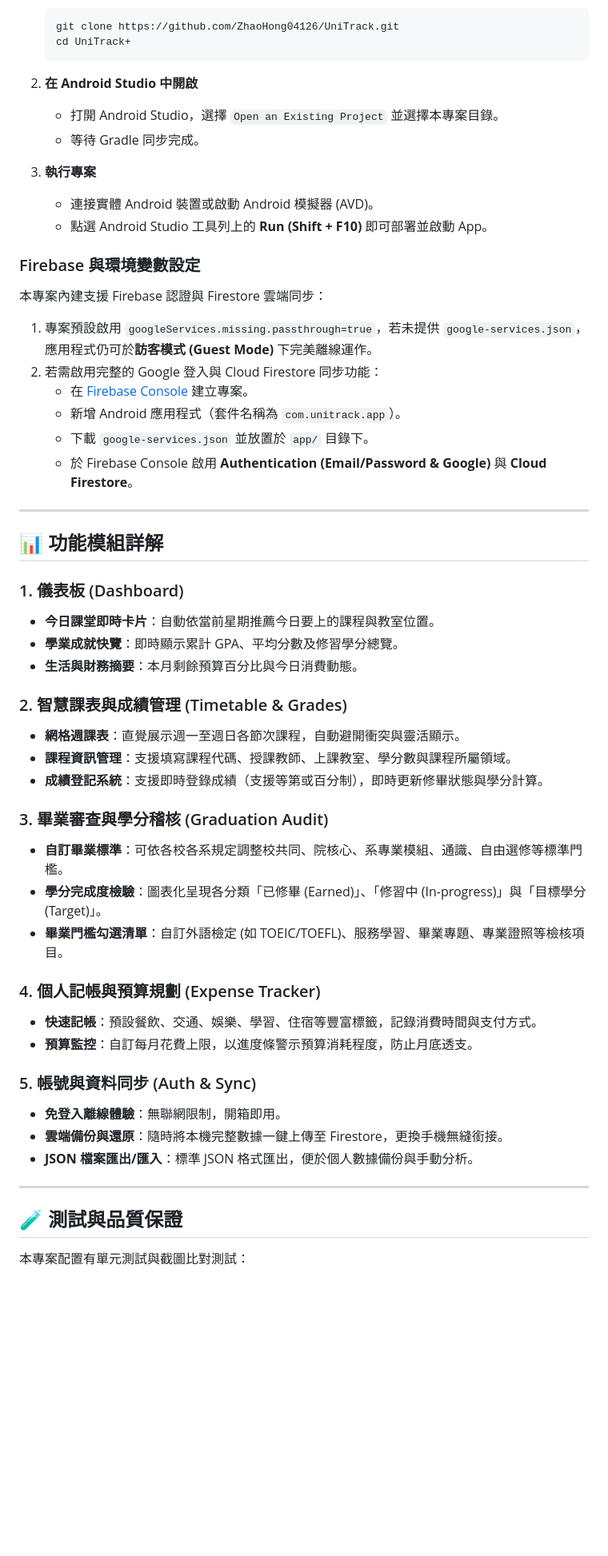
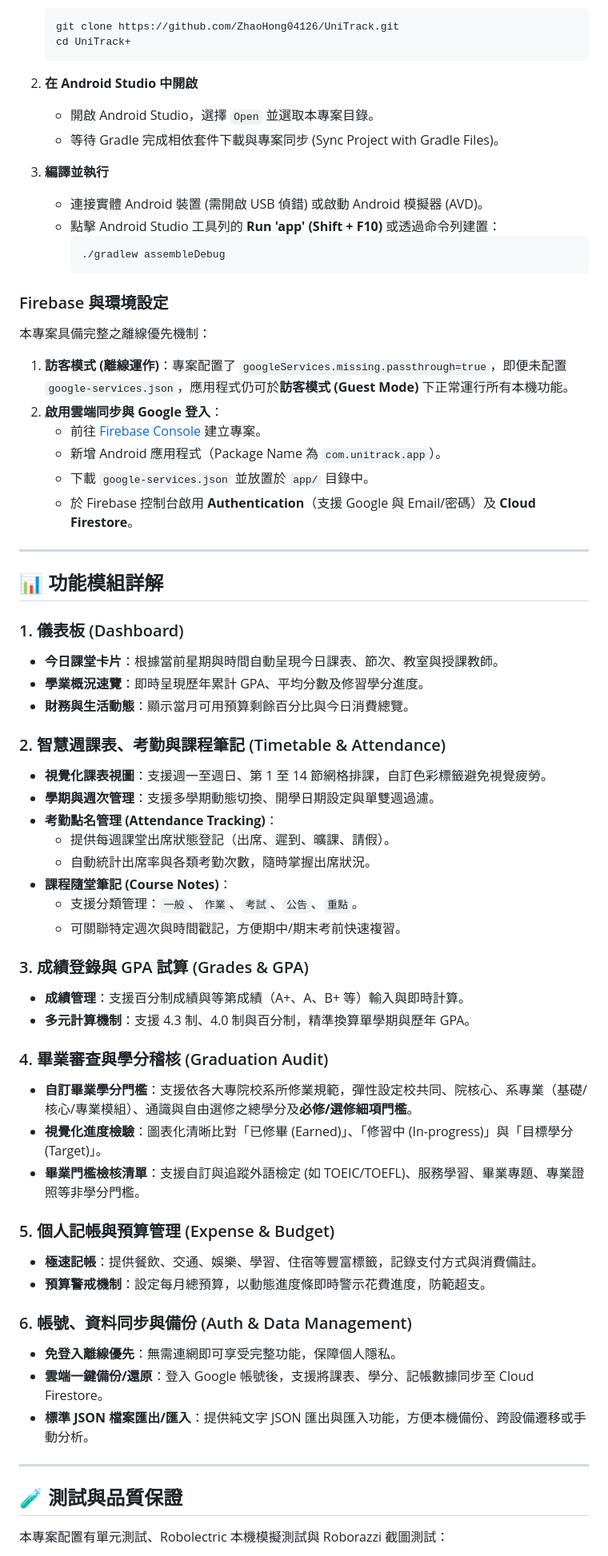
Before and after one commit to ZhaoHong04126/UniTrack, a Markdown page: README.md, the part around one of its changes. Shown at 80% size. Rendered like a GitHub page; blank space fills up the shorter version.

Commit message:
更新 README.md：調整 Android API 版本要求，修正功能描述，優化目錄結構與內容，增強可讀性

````diff
--- a/README.md
+++ b/README.md
@@ -147,54 +150,66 @@ D:\UniTrack+
    ```
 
 2. **在 Android Studio 中開啟**
-   * 打開 Android Studio，選擇 `Open an Existing Project` 並選擇本專案目錄。
-   * 等待 Gradle 同步完成。
+   * 開啟 Android Studio，選擇 `Open` 並選取本專案目錄。
+   * 等待 Gradle 完成相依套件下載與專案同步 (Sync Project with Gradle Files)。
 
-3. **執行專案**
-   * 連接實體 Android 裝置或啟動 Android 模擬器 (AVD)。
-   * 點選 Android Studio 工具列上的 **Run (Shift + F10)** 即可部署並啟動 App。
+3. **編譯並執行**
+   * 連接實體 Android 裝置 (需開啟 USB 偵錯) 或啟動 Android 模擬器 (AVD)。
+   * 點擊 Android Studio 工具列的 **Run 'app' (Shift + F10)** 或透過命令列建置：
+     ```bash
+     ./gradlew assembleDebug
+     ```
 
-### Firebase 與環境變數設定
+### Firebase 與環境設定
 
-本專案內建支援 Firebase 認證與 Firestore 雲端同步：
-1. 專案預設啟用 `googleServices.missing.passthrough=true`，若未提供 `google-services.json`，應用程式仍可於**訪客模式 (Guest Mode)** 下完美離線運作。
-2. 若需啟用完整的 Google 登入與 Cloud Firestore 同步功能：
-   * 在 [Firebase Console](https://console.firebase.google.com/) 建立專案。
-   * 新增 Android 應用程式（套件名稱為 `com.unitrack.app`）。
-   * 下載 `google-services.json` 並放置於 `app/` 目錄下。
-   * 於 Firebase Console 啟用 **Authentication (Email/Password & Google)** 與 **Cloud Firestore**。
+本專案具備完整之離線優先機制：
+1. **訪客模式 (離線運作)**：專案配置了 `googleServices.missing.passthrough=true`，即便未配置 `google-services.json`，應用程式仍可於**訪客模式 (Guest Mode)** 下正常運行所有本機功能。
+2. **啟用雲端同步與 Google 登入**：
+   * 前往 [Firebase Console](https://console.firebase.google.com/) 建立專案。
+   * 新增 Android 應用程式（Package Name 為 `com.unitrack.app`）。
+   * 下載 `google-services.json` 並放置於 `app/` 目錄中。
+   * 於 Firebase 控制台啟用 **Authentication**（支援 Google 與 Email/密碼）及 **Cloud Firestore**。
 
 ---
 
 ## 📊 功能模組詳解
 
 ### 1. 儀表板 (Dashboard)
-* **今日課堂即時卡片**：自動依當前星期推薦今日要上的課程與教室位置。
-* **學業成就快覽**：即時顯示累計 GPA、平均分數及修習學分總覽。
-* **生活與財務摘要**：本月剩餘預算百分比與今日消費動態。
+* **今日課堂卡片**：根據當前星期與時間自動呈現今日課表、節次、教室與授課教師。
+* **學業概況速覽**：即時呈現歷年累計 GPA、平均分數及修習學分進度。
+* **財務與生活動態**：顯示當月可用預算剩餘百分比與今日消費總覽。
 
-### 2. 智慧課表與成績管理 (Timetable & Grades)
-* **網格週課表**：直覺展示週一至週日各節次課程，自動避開衝突與靈活顯示。
-* **課程資訊管理**：支援填寫課程代碼、授課教師、上課教室、學分數與課程所屬領域。
-* **成績登記系統**：支援即時登錄成績（支援等第或百分制），即時更新修畢狀態與學分計算。
+### 2. 智慧週課表、考勤與課程筆記 (Timetable & Attendance)
+* **視覺化課表視圖**：支援週一至週日、第 1 至 14 節網格排課，自訂色彩標籤避免視覺疲勞。
+* **學期與週次管理**：支援多學期動態切換、開學日期設定與單雙週過濾。
+* **考勤點名管理 (Attendance Tracking)**：
+  * 提供每週課堂出席狀態登記（出席、遲到、曠課、請假）。
+  * 自動統計出席率與各類考勤次數，隨時掌握出席狀況。
+* **課程隨堂筆記 (Course Notes)**：
+  * 支援分類管理：`一般`、`作業`、`考試`、`公告`、`重點`。
+  * 可關聯特定週次與時間戳記，方便期中/期末考前快速複習。
 
-### 3. 畢業審查與學分稽核 (Graduation Audit)
-* **自訂畢業標準**：可依各校各系規定調整校共同、院核心、系專業模組、通識、自由選修等標準門檻。
-* **學分完成度檢驗**：圖表化呈現各分類「已修畢 (Earned)」、「修習中 (In-progress)」與「目標學分 (Target)」。
-* **畢業門檻勾選清單**：自訂外語檢定 (如 TOEIC/TOEFL)、服務學習、畢業專題、專業證照等檢核項目。
+### 3. 成績登錄與 GPA 試算 (Grades & GPA)
+* **成績管理**：支援百分制成績與等第成績（A+、A、B+ 等）輸入與即時計算。
+* **多元計算機制**：支援 4.3 制、4.0 制與百分制，精準換算單學期與歷年 GPA。
 
-### 4. 個人記帳與預算規劃 (Expense Tracker)
-* **快速記帳**：預設餐飲、交通、娛樂、學習、住宿等豐富標籤，記錄消費時間與支付方式。
-* **預算監控**：自訂每月花費上限，以進度條警示預算消耗程度，防止月底透支。
+### 4. 畢業審查與學分稽核 (Graduation Audit)
+* **自訂畢業學分門檻**：支援依各大專院校系所修業規範，彈性設定校共同、院核心、系專業（基礎/核心/專業模組）、通識與自由選修之總學分及**必修/選修細項門檻**。
+* **視覺化進度檢驗**：圖表化清晰比對「已修畢 (Earned)」、「修習中 (In-progress)」與「目標學分 (Target)」。
+* **畢業門檻檢核清單**：支援自訂與追蹤外語檢定 (如 TOEIC/TOEFL)、服務學習、畢業專題、專業證照等非學分門檻。
 
-### 5. 帳號與資料同步 (Auth & Sync)
-* **免登入離線體驗**：無聯網限制，開箱即用。
-* **雲端備份與還原**：隨時將本機完整數據一鍵上傳至 Firestore，更換手機無縫銜接。
-* **JSON 檔案匯出/匯入**：標準 JSON 格式匯出，便於個人數據備份與手動分析。
+### 5. 個人記帳與預算管理 (Expense & Budget)
+* **極速記帳**：提供餐飲、交通、娛樂、學習、住宿等豐富標籤，記錄支付方式與消費備註。
+* **預算警戒機制**：設定每月總預算，以動態進度條即時警示花費進度，防範超支。
+
+### 6. 帳號、資料同步與備份 (Auth & Data Management)
+* **免登入離線優先**：無需連網即可享受完整功能，保障個人隱私。
+* **雲端一鍵備份/還原**：登入 Google 帳號後，支援將課表、學分、記帳數據同步至 Cloud Firestore。
+* **標準 JSON 檔案匯出/匯入**：提供純文字 JSON 匯出與匯入功能，方便本機備份、跨設備遷移或手動分析。
 
 ---
 
 ## 🧪 測試與品質保證
 
-本專案配置有單元測試與截圖比對測試：
+本專案配置有單元測試、Robolectric 本機模擬測試與 Roborazzi 截圖測試：
 
````
Also changed, not shown: other parts of README.md (+53 -52 lines).
